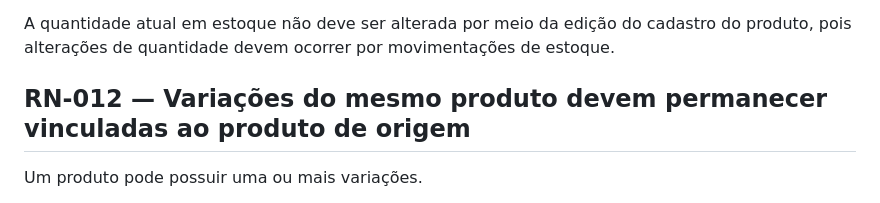
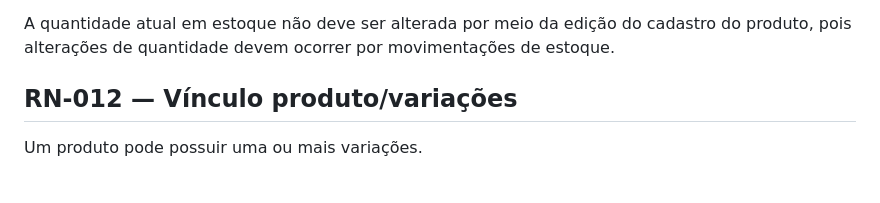
Before and after one commit to janamirelly/estoque-qa-lab, a Markdown page: docs/regras-negocio/cadastro-produto.md, the part around the change. Rendered like a GitHub page.

Commit message:
doc: ajustando nome da RN-012

```diff
--- a/docs/regras-negocio/cadastro-produto.md
+++ b/docs/regras-negocio/cadastro-produto.md
@@ -198,7 +198,7 @@ O estoque mínimo deve:
 A quantidade atual em estoque não deve ser alterada por meio da edição do cadastro do produto,
 pois alterações de quantidade devem ocorrer por movimentações de estoque.
 
-## RN-012 — Variações do mesmo produto devem permanecer vinculadas ao produto de origem
+## RN-012 — Vínculo produto/variações
 
 Um produto pode possuir uma ou mais variações.
 
```
